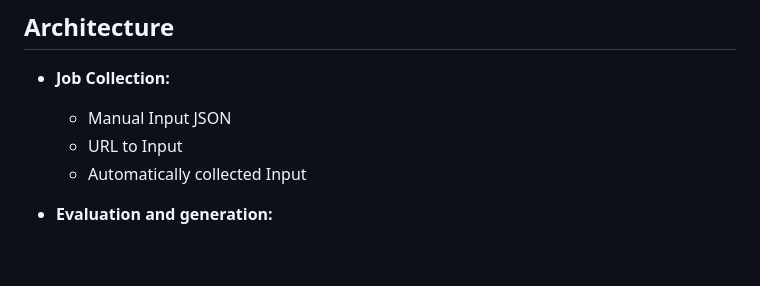
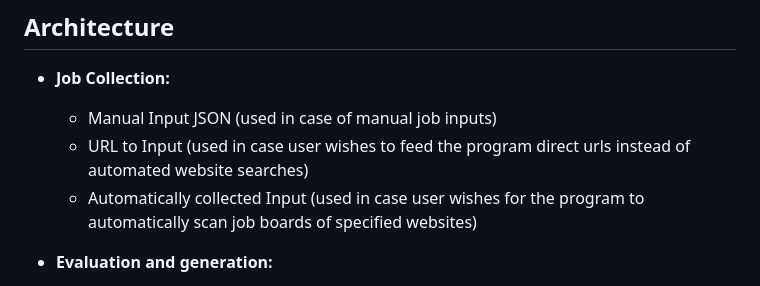
Before and after one commit to MintyGreen05/Job-Agent, a Markdown page: README.md, the part around the change. GitHub-like rendering; blank space fills up the shorter version.

Commit message:
Clarify job input methods in README

```diff
--- a/README.md
+++ b/README.md
@@ -27,9 +27,9 @@ This is a personal assistant that evaluates and generates files to streamline th
 ## Architecture
 
 - **Job Collection:**
-  - Manual Input JSON
-  - URL to Input
-  - Automatically collected Input
+  - Manual Input JSON (used in case of manual job inputs)
+  - URL to Input (used in case user wishes to feed the program direct urls instead of automated website searches)
+  - Automatically collected Input (used in case user wishes for the program to automatically scan job boards of specified websites)
 
 - **Evaluation and generation:**
   - Evaluates collected job postings
```
